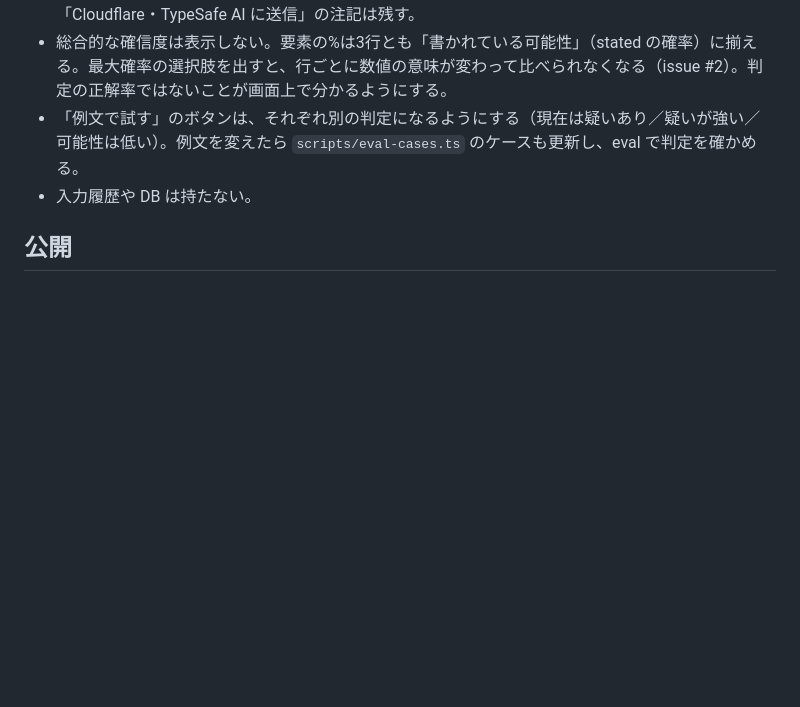
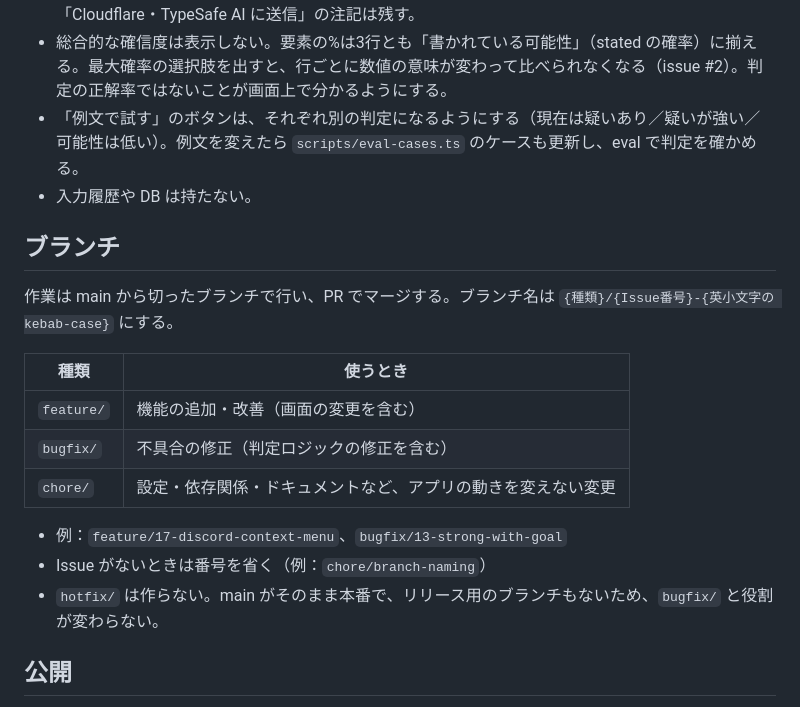
Before and after one commit to dewaken/xy-problem, a Markdown page: AGENTS.md, the part around the change. GitHub-like rendering; blank space fills up the shorter version.

Commit message:
chore: document branch naming in AGENTS.md
Co-Authored-By: Claude Opus 5.5 (1M context) <noreply@anthropic.com>

```diff
--- a/AGENTS.md
+++ b/AGENTS.md
@@ -61,6 +61,20 @@ Jev は文章を生成しない。事前に定義した質問と選択肢に対
 - 「例文で試す」のボタンは、それぞれ別の判定になるようにする（現在は疑いあり／疑いが強い／可能性は低い）。例文を変えたら `scripts/eval-cases.ts` のケースも更新し、eval で判定を確かめる。
 - 入力履歴や DB は持たない。
 
+## ブランチ
+
+作業は main から切ったブランチで行い、PR でマージする。ブランチ名は `{種類}/{Issue番号}-{英小文字の kebab-case}` にする。
+
+| 種類 | 使うとき |
+|---|---|
+| `feature/` | 機能の追加・改善（画面の変更を含む） |
+| `bugfix/` | 不具合の修正（判定ロジックの修正を含む） |
+| `chore/` | 設定・依存関係・ドキュメントなど、アプリの動きを変えない変更 |
+
+- 例：`feature/17-discord-context-menu`、`bugfix/13-strong-with-goal`
+- Issue がないときは番号を省く（例：`chore/branch-naming`）
+- `hotfix/` は作らない。main がそのまま本番で、リリース用のブランチもないため、`bugfix/` と役割が変わらない。
+
 ## 公開
 
 `main` への push（PR のマージを含む）で、Cloudflare Workers Builds が https://xy-problem.ken1030.workers.dev にデプロイする（ビルドコマンド `bun run test && bun run typecheck`、デプロイコマンド `npx wrangler deploy`）。つまり **main へのマージは本番公開と同じ**。
```
